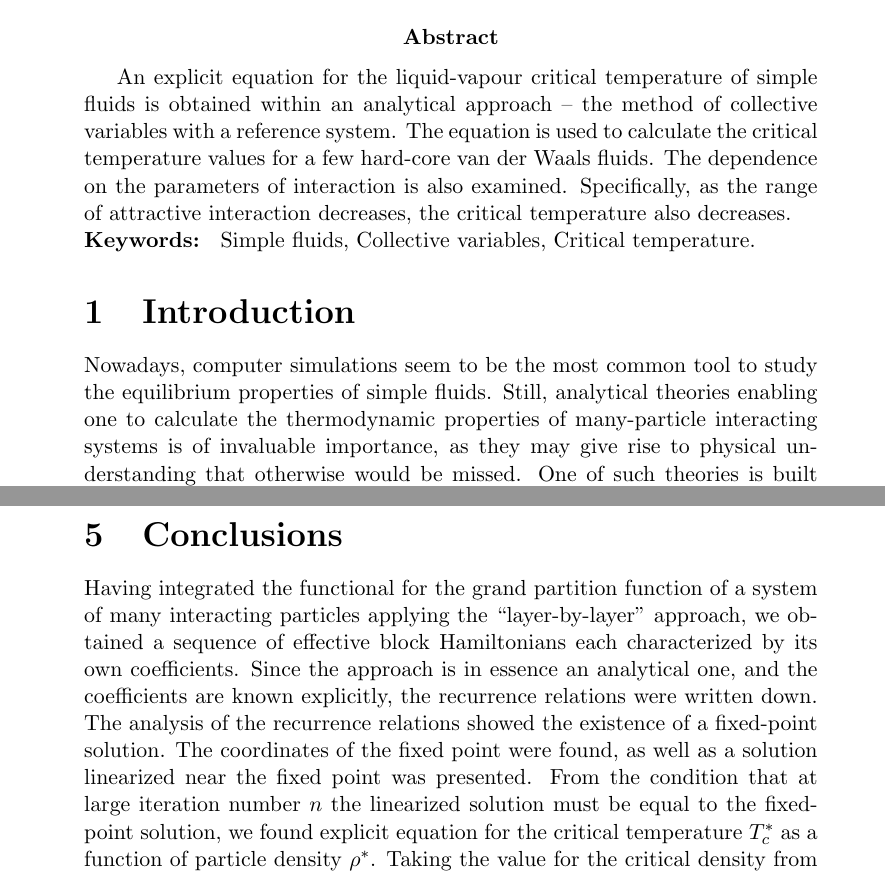
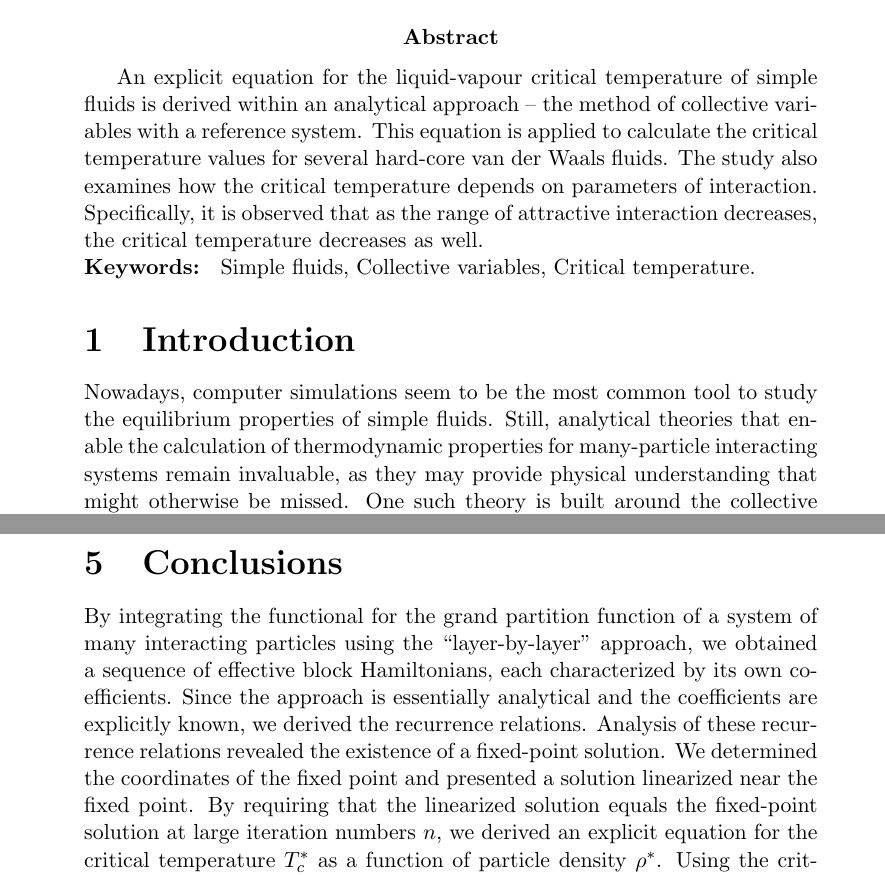
Before and after one commit to romanik-icmp/gpf-integration, a LaTeX document (document-main-gpf-integration.tex, which reads conclusions.tex, intro.tex): two parts of pages 1 and 20 of 22 before the commit and two parts of pages 1 and 20 of 24 after it, joined at a grey line, cut so that both start at the same text. Compiled offline with pdfLaTeX.

Commit message:
review of intro and conclusions

```diff
--- a/conclusions.tex
+++ b/conclusions.tex
@@ -1,2 +1,3 @@
 \section{Conclusions}
-Having integrated the functional for the grand partition function of a system of many interacting particles applying the ``layer-by-layer'' approach, we obtained a sequence of effective block Hamiltonians each characterized by its own coefficients. Since the approach is in essence an analytical one, and the coefficients are known explicitly, the recurrence relations were written down. The analysis of the recurrence relations showed the existence of a fixed-point solution. The coordinates of the fixed point were found, as well as a solution linearized near the fixed point was presented. From the condition that at large iteration number $n$ the linearized solution must be equal to the fixed-point solution, we found explicit equation for the critical temperature $T^*_c$ as a function of particle density $\rho^*$. Taking the value for the critical density from another work~\cite{YukhJSP1995}, we found the critical temperature that depends only on the parameters of the attractive part of the interaction potential. Based on this equation, the critical temperature was calculated for several hard-core van der Waals fluids and compared with known results for the considered models. The results confirm that the critical temperature of simple fluid models decreases as the range of attractive interaction decreases.
+By integrating the functional for the grand partition function of a system of many interacting particles using the ``layer-by-layer'' approach, we obtained a sequence of effective block Hamiltonians, each characterized by its own coefficients. Since the approach is essentially analytical and the coefficients are explicitly known, we derived the recurrence relations. Analysis of these recurrence relations revealed the existence of a fixed-point solution. We determined the coordinates of the fixed point and presented a solution linearized near the fixed point. By requiring that the linearized solution equals the fixed-point solution at large iteration numbers $n$, we derived an explicit equation for the critical temperature $T^*_c$ as a function of particle density $\rho^*$.
+Using the critical density value from another work~\cite{YukhJSP1995}, we found the critical temperature that depends only on the parameters of the attractive part of the interaction potential. Based on this equation, we calculated the critical temperature for several hard-core van der Waals fluids and compared these values with known results for the considered models. The results confirm that the critical temperature of simple fluid models decreases as the range of attractive interaction decreases.
--- a/document-main-gpf-integration.tex
+++ b/document-main-gpf-integration.tex
@@ -29,8 +29,8 @@
 
 	%\begin{multicols}{2}
 
-\abstract{ An explicit equation for the liquid-vapour critical temperature of simple fluids is obtained within an analytical approach -- the method of collective variables with a reference system.
-The equation is used to calculate the critical temperature values for a few hard-core van der Waals fluids. The dependence on the parameters of interaction is also examined. Specifically, as the range of attractive interaction decreases, the critical temperature also decreases.
+\abstract{An explicit equation for the liquid-vapour critical temperature of simple fluids is derived within an analytical approach -- the method of collective variables with a reference system.
+This equation is applied to calculate the critical temperature values for several hard-core van der Waals fluids. The study also examines how the critical temperature depends on parameters of interaction. Specifically, it is observed that as the range of attractive interaction decreases, the critical temperature decreases as well.
 	\\
 \textbf{Keywords: } Simple fluids, Collective variables, Critical temperature.
 }
--- a/intro.tex
+++ b/intro.tex
@@ -1,4 +1,4 @@
 \section{Introduction}
 
-Nowadays, computer simulations seem to be the most common tool to study the equilibrium properties of simple fluids. Still, analytical theories enabling one to calculate the thermodynamic properties of many-particle interacting systems is of invaluable importance, as they may give rise to physical understanding that otherwise would be missed. One of such theories is built around the collective variables method~\cite{Yukh1980book} with a reference system~\cite{Yukh1990}. A general overview of this approach and results obtained in its framework for fluid systems near the liquid-vapour critical point can be found in~\cite{Yukh2015En}. For overview of the general state of liquids physics we refer~\cite{hansen2013theory,adamBulavin2006book}. In this paper we focus on the details of determining the critical temperature and how the parameters of the attractive interaction affect this temperature.
+Nowadays, computer simulations seem to be the most common tool to study the equilibrium properties of simple fluids. Still, analytical theories that enable the calculation of thermodynamic properties for many-particle interacting systems remain invaluable, as they may provide physical understanding that might otherwise be missed. One such theory is built around the collective variables method~\cite{Yukh1980book} with a reference system~\cite{Yukh1990}. A general overview of this approach and the results obtained in its framework for fluid systems near the liquid-vapour critical point can be found in~\cite{Yukh2015En}. For an overview of the general state of liquids physics we refer to~\cite{hansen2013theory,adamBulavin2006book}. In this paper we focus on the details of determining the critical temperature and how the parameters of the attractive interaction affect this temperature.
 
```
Also changed, not shown: romanik_yukhnovskii_ujp_UTF8.tex (+2 -2 lines), document-main-gpf-integration.tex (7 more changed lines), intro.tex (2 more changed lines).
